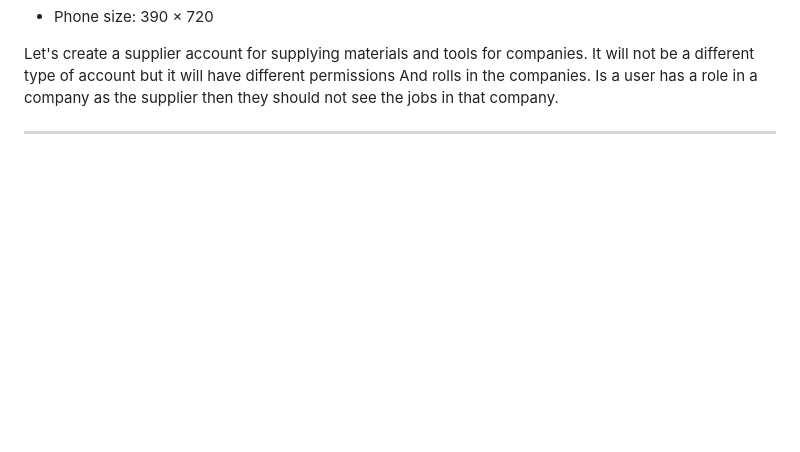
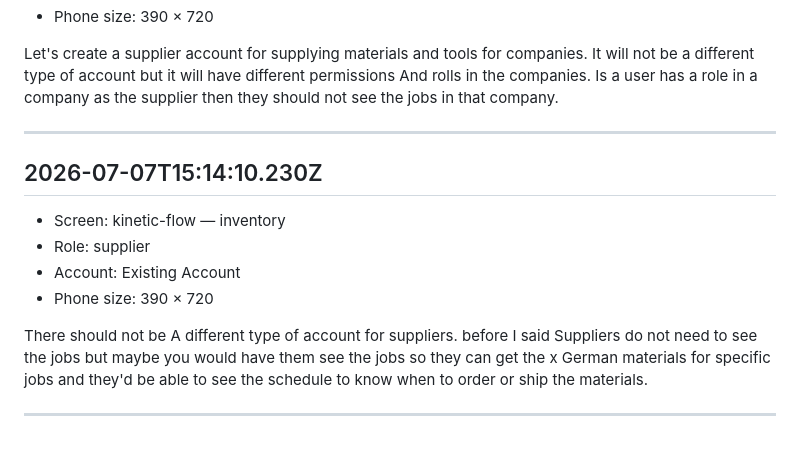
Before and after one commit to AlmaPeterson/app-prototype-simulator, a Markdown page: notes/kinetic-flow-notes.md, the part around the change. GitHub-like rendering; blank space fills up the shorter version.

Commit message:
Add screen note: kinetic-flow / inventory

```diff
--- a/notes/kinetic-flow-notes.md
+++ b/notes/kinetic-flow-notes.md
@@ -142,3 +142,14 @@ And actually the customer will not use the app they will be using a website when
 Let's create a supplier account for supplying materials and tools for companies. It will not be a different type of account but it will have different permissions  And rolls in the companies. Is a user has a role in a company as the supplier then they should not see the jobs in that company.
 
 ---
+
+## 2026-07-07T15:14:10.230Z
+
+- Screen: kinetic-flow — inventory
+- Role: supplier
+- Account: Existing Account
+- Phone size: 390 × 720
+
+There should not be A different type of account for suppliers. before I said Suppliers do not need to see the jobs but maybe you would have them see the jobs so they can get the x German materials for specific jobs and they'd be able to see the schedule to know when to order or ship the materials.
+
+---
```
